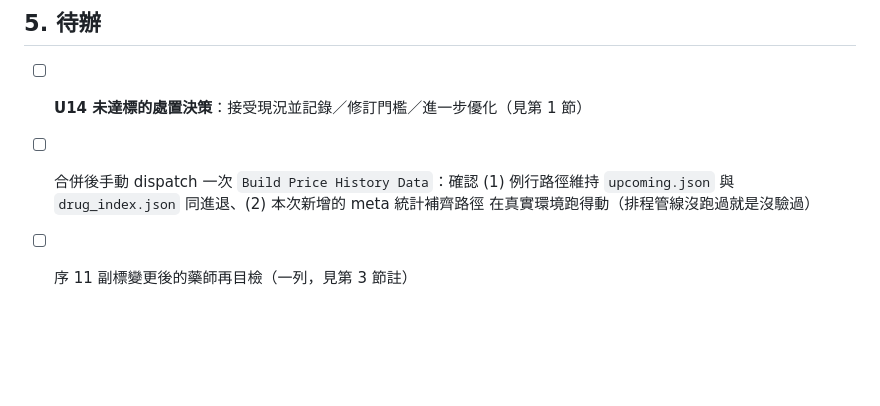
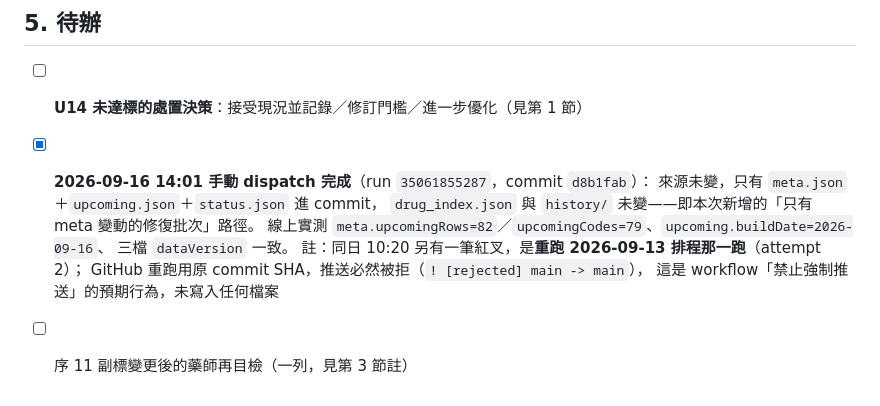
Before and after one commit to liangRXdev/NHI-drug-price-history, a Markdown page: .ai-review/upcoming-acceptance.md, the part around the change. GitHub-like rendering; blank space fills up the shorter version.

Commit message:
docs: 記錄 2026-09-16 資料建置 dispatch 驗證結果
meta 統計補齊路徑在真實環境跑過：只有 meta＋upcoming＋status 進 commit，
index 與 history 未變。另註記同日重跑舊排程的紅叉屬預期行為。

Co-Authored-By: Claude Opus 5 <noreply@anthropic.com>
Claude-Session: https://claude.ai/code/session_01VvimdK7K1k31r5aanR18Mj

```diff
--- a/.ai-review/upcoming-acceptance.md
+++ b/.ai-review/upcoming-acceptance.md
@@ -92,7 +92,12 @@
 ## 5. 待辦
 
 - [ ] **U14 未達標的處置決策**：接受現況並記錄／修訂門檻／進一步優化（見第 1 節）
-- [ ] 合併後手動 dispatch 一次 `Build Price History Data`：確認 (1) 例行路徑維持
-      `upcoming.json` 與 `drug_index.json` 同進退、(2) 本次新增的 meta 統計補齊路徑
-      在真實環境跑得動（排程管線沒跑過就是沒驗過）
+- [x] **2026-09-16 14:01 手動 dispatch 完成**（run `35061855287`，commit `d8b1fab`）：
+      來源未變，只有 `meta.json`＋`upcoming.json`＋`status.json` 進 commit，
+      `drug_index.json` 與 `history/` 未變——即本次新增的「只有 meta 變動的修復批次」路徑。
+      線上實測 `meta.upcomingRows=82`／`upcomingCodes=79`、`upcoming.buildDate=2026-09-16`、
+      三檔 `dataVersion` 一致。
+      註：同日 10:20 另有一筆紅叉，是**重跑 2026-09-13 排程那一跑**（attempt 2）；
+      GitHub 重跑用原 commit SHA，推送必然被拒（`! [rejected] main -> main`），
+      這是 workflow「禁止強制推送」的預期行為，未寫入任何檔案
 - [ ] 序 11 副標變更後的藥師再目檢（一列，見第 3 節註）
```
